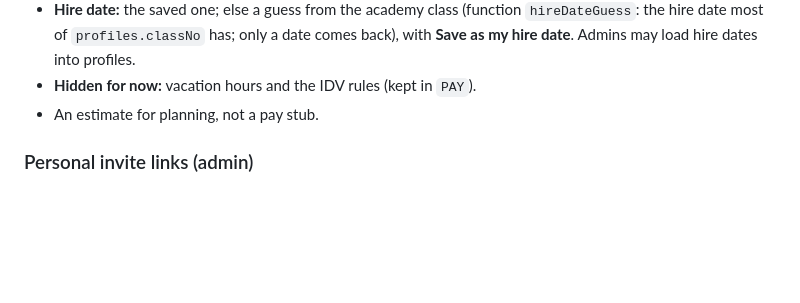
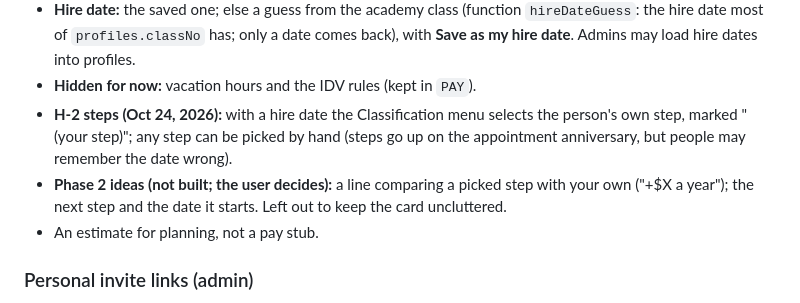
Before and after one commit to down-low/projects, a Markdown page: RELEASES.md, the part around the change. Drawn GitHub-style; blank space fills up the shorter version.

```diff
--- a/RELEASES.md
+++ b/RELEASES.md
@@ -49,6 +49,8 @@
   - **As built:** pure `payPeriodOf(date)` and `otWorked(marks, start, last)` in `pay.js` (`PAY.payPeriod`), tested in `tests/test_pay.py`; app.js passes `Overtime.marksFor` to `PayViews`.
 - **Hire date:** the saved one; else a guess from the academy class (function `hireDateGuess`: the hire date most of `profiles.classNo` has; only a date comes back), with **Save as my hire date**. Admins may load hire dates into profiles.
 - **Hidden for now:** vacation hours and the IDV rules (kept in `PAY`).
+- **H-2 steps (Oct 24, 2026):** with a hire date the Classification menu selects the person's own step, marked "(your step)"; any step can be picked by hand (steps go up on the appointment anniversary, but people may remember the date wrong).
+- **Phase 2 ideas (not built; the user decides):** a line comparing a picked step with your own ("+$X a year"); the next step and the date it starts. Left out to keep the card uncluttered.
 - An estimate for planning, not a pay stub.
 
 ### Personal invite links (admin)
```
Also changed, not shown: HANDOFF.md (+1 -1 lines).
